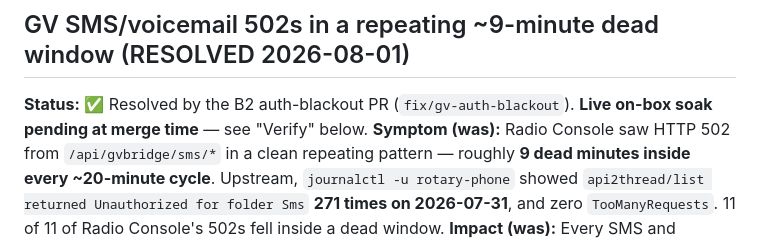
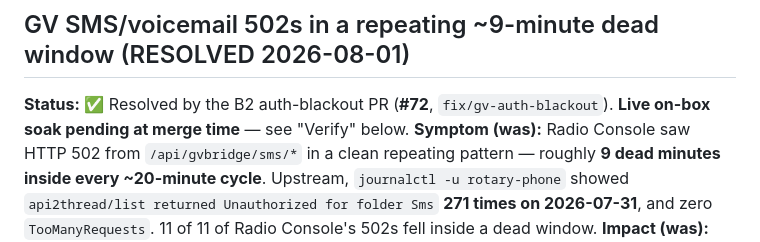
Before and after one commit to mmackelprang/RotaryPhone, a Markdown page: docs/KNOWN-ISSUES.md, the part around the change. GitHub-like rendering.

```diff
--- a/docs/KNOWN-ISSUES.md
+++ b/docs/KNOWN-ISSUES.md
@@ -2,7 +2,7 @@
 
 ## GV SMS/voicemail 502s in a repeating ~9-minute dead window (RESOLVED 2026-08-01)
 
-**Status:** ✅ Resolved by the B2 auth-blackout PR (`fix/gv-auth-blackout`). **Live on-box soak pending
+**Status:** ✅ Resolved by the B2 auth-blackout PR (**#72**, `fix/gv-auth-blackout`). **Live on-box soak pending
 at merge time** — see "Verify" below.
 **Symptom (was):** Radio Console saw HTTP 502 from `/api/gvbridge/sms/*` in a clean repeating pattern —
 roughly **9 dead minutes inside every ~20-minute cycle**. Upstream, `journalctl -u rotary-phone` showed
```
Also changed, not shown: docs/plans/gv-voicemail-sms-arc.md (+1 -1 lines).
